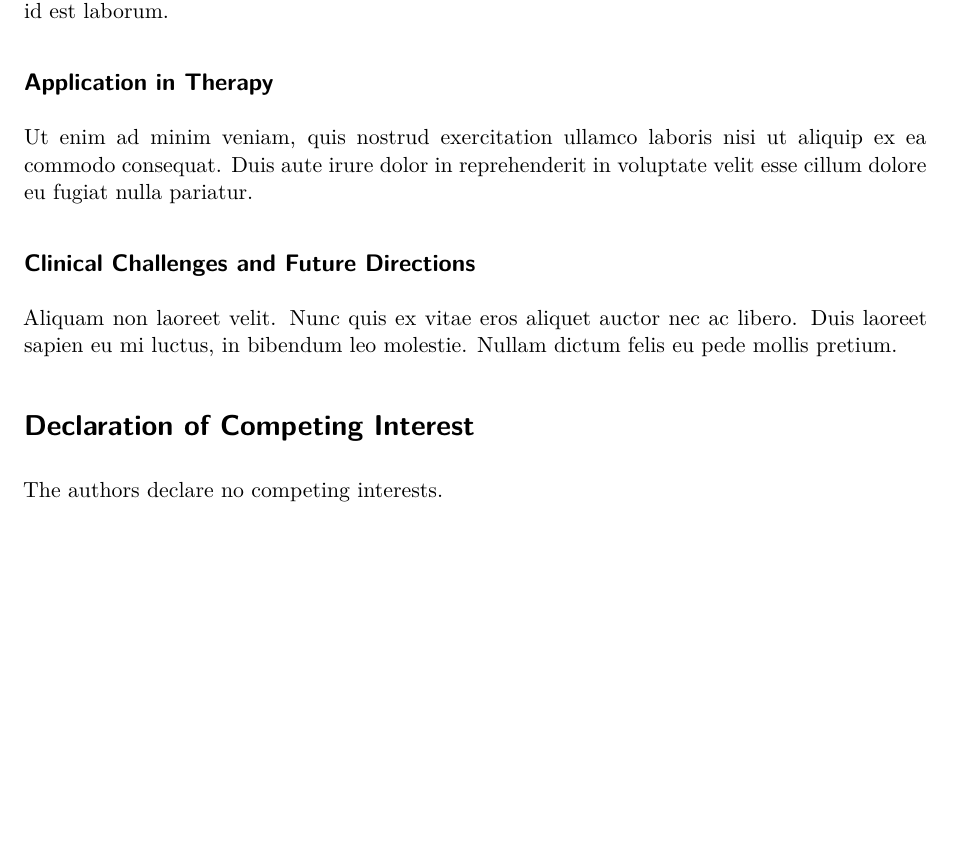
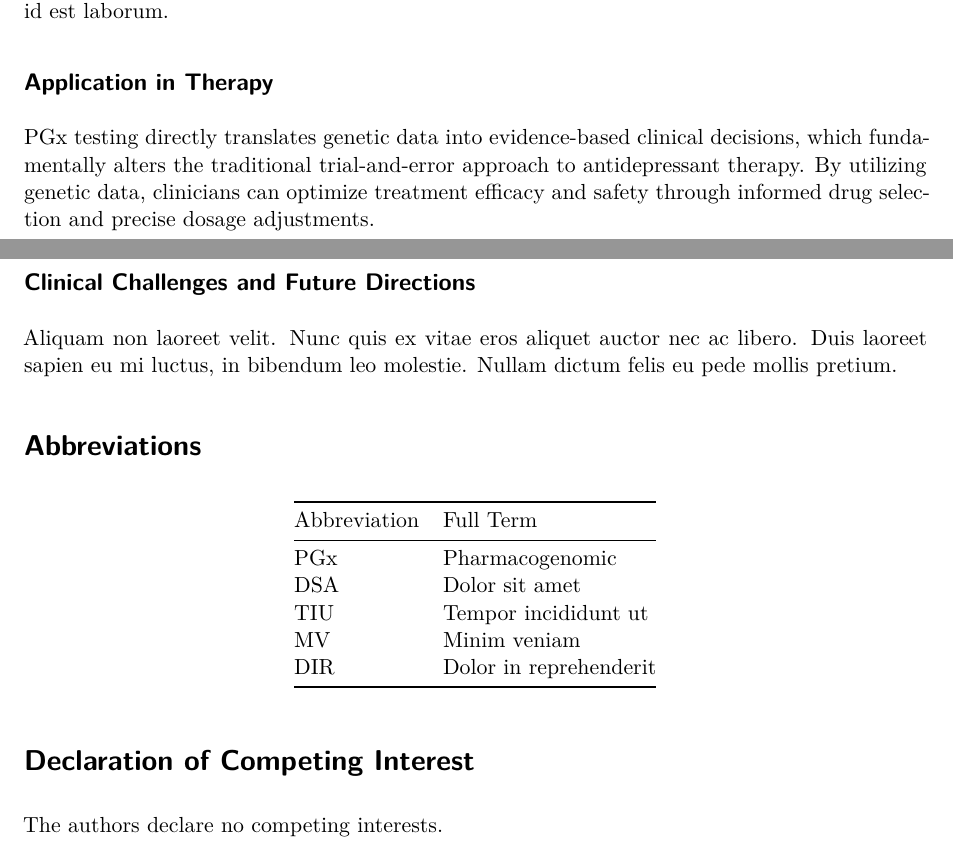
Before and after one commit to ht2905/pgx_antidepressant_response_article, a Quarto document (pgx_antidepressant_response_article.qmd): part of page 2 of 3 before the commit and two parts of pages 2 and 3 of 3 after it, the two joined at a grey line, cut so that both start at the same text, the shorter picture padded with empty space. Rendered offline with R 4.5, knitr and Pandoc in place of Quarto, then LaTeX, with nearby package versions; drawn as R Markdown's standard PDF in place of the format the file asks for; a font, style sheet, LaTeX package, included part or bibliography that could not be used is replaced or left out.

Commit message:
Add some writing for section III.B of paper

```diff
--- a/pgx_antidepressant_response_article.qmd
+++ b/pgx_antidepressant_response_article.qmd
@@ -18,34 +18,34 @@ author:
     note: "Student ID: BTBTWE24036"
 
   - name: Nguyen Hoang Thanh Ngan
-    email: ~
+    email: "BTBTIU24067@student.hcmiu.edu.vn"
     affiliations:
         - id: international-uni
-    note: "Student ID: BTBTIU24067"
+    note: ~
 
   - name: Pham Gia Han
-    email: ~
+    email: "BTBTWE24003@student.hcmiu.edu.vn"
     affiliations:
         - id: international-uni
-    note: "Student ID: BTBTWE24003"
+    note: ~
 
   - name: Pham Ngo Phuong Thao
-    email: ~
+    email: "BTBTIU24099@student.hcmiu.edu.vn"
     affiliations:
         - id: international-uni
-    note: "Student ID: BTBTIU24099"
+    note: ~
 
   - name: Nguyen Hoang Tuong Vy
-    email: ~
+    email: "BTBTIU24133@student.hcmiu.edu.vn"
     affiliations:
         - id: international-uni
-    note: "Student ID: BTBTIU24133"
+    note: ~
 
   - name: Nguyen Le Ngoc Vy
-    email: ~
+    email: "BTBTIU24131@student.hcmiu.edu.vn"
     affiliations:
         - id: international-uni
-    note: "Student ID: BTBTIU24131"
+    note: ~
 
 abstract: |
   This is the abstract. Lorem ipsum dolor sit amet, consectetur adipiscing elit. Vestibulum augue turpis, dictum non malesuada a, volutpat eget velit. Nam placerat turpis purus, eu tristique ex tincidunt et. Mauris sed augue eget turpis ultrices tincidunt. Sed et mi in leo porta egestas. Aliquam non laoreet velit. Nunc quis ex vitae eros aliquet auctor nec ac libero. Duis laoreet sapien eu mi luctus, in bibendum leo molestie. Sed hendrerit diam diam, ac dapibus nisl volutpat vitae. Aliquam bibendum varius libero, eu efficitur justo rutrum at. Sed at tempus elit.
@@ -63,7 +63,8 @@ format:
       model: 5p # Don't set a model with preprint
       # layout: twocolumn
       # cite-style: authoryear
-      cite-style: number
+      # cite-style: number
+      cite-style: super
       cite-method: citeproc
       csl: elsevier-vancouver.csl
 ---
@@ -122,4 +123,4 @@ Duis aute irure dolor in reprehenderit in voluptate velit esse cillum dolore eu
 
 ## Application in Therapy
 
-Ut enim ad minim veniam, quis nostrud exercitation ullamco laboris nisi ut aliquip ex ea commodo consequat. Duis aute irure dolor in reprehenderit in voluptate velit esse cillum dolore eu fugiat nulla pariatur.
+PGx testing directly translates genetic data into evidence-based clinical decisions, which fundamentally alters the traditional trial-and-error approach to antidepressant therapy. By utilizing genetic data, clinicians can optimize treatment efficacy and safety through informed drug selection and precise dosage adjustments.
@@ -130,3 +137,12 @@ Aliquam non laoreet velit. Nunc quis ex vitae eros aliquet auctor nec ac libero.
+# Abbreviations
+
+| Abbreviation | Full Term |
+|--|---|
+| PGx | Pharmacogenomic |
+| DSA | Dolor sit amet |
+| TIU | Tempor incididunt ut |
+| MV | Minim veniam |
+| DIR | Dolor in reprehenderit |
 
 # Declaration of Competing Interest
 The authors declare no competing interests.
```
Also changed, not shown: pgx_antidepressant_response_article.qmd (6 more changed lines), 1 other file.
